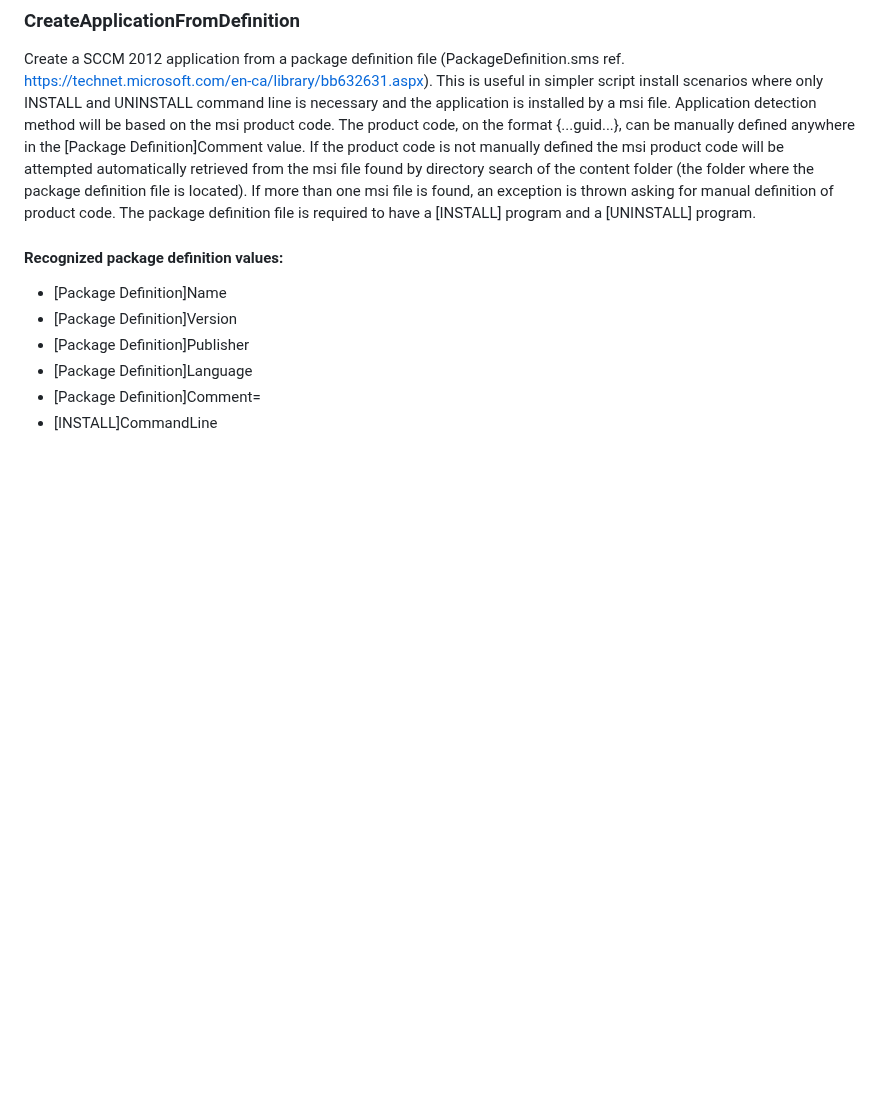
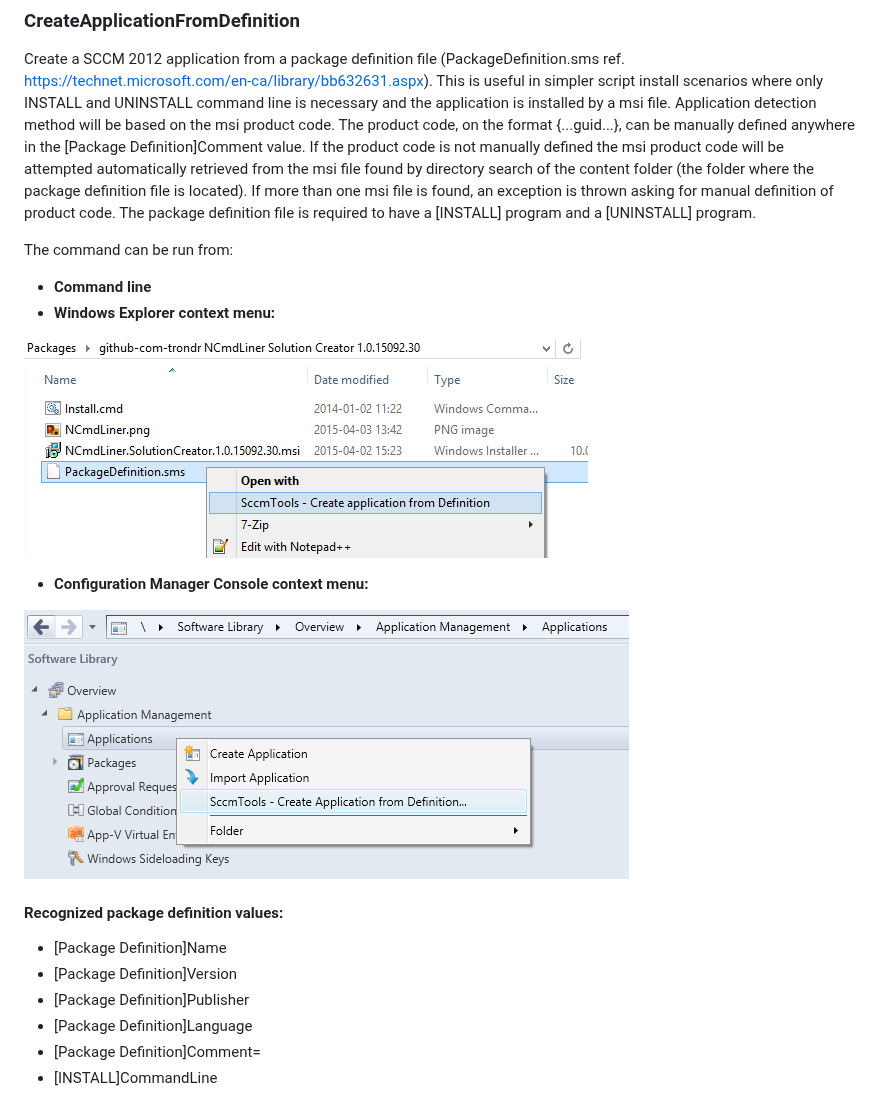
Before and after one commit to trondr/SccmTools, a Markdown page: README.md, the part around the change. Drawn GitHub-style; pictures changed too: ConfigurationManagerContextMenu.png (added), ExplorerContextMenu.png (added); blank space fills up the shorter version.

```diff
--- a/README.md
+++ b/README.md
@@ -24,6 +24,17 @@ SccmTools provides various commands for SCCM 2012 interaction
 ### CreateApplicationFromDefinition
 
 Create a SCCM 2012 application from a package definition file (PackageDefinition.sms ref. https://technet.microsoft.com/en-ca/library/bb632631.aspx). This is useful in simpler script install scenarios where only INSTALL and UNINSTALL command line is necessary and the application is installed by a msi file. Application detection method will be based on the msi product code. The product code, on the format {...guid...}, can be manually defined anywhere in the [Package Definition]Comment value. If the product code is not manually defined the msi product code will be attempted automatically retrieved from the msi file found by directory search of the content folder (the folder where the package definition file is located). If more than one msi file is found, an exception is thrown asking for manual definition of product code. The package definition file is required to have a [INSTALL] program and a [UNINSTALL] program.
+
+The command can be run from:
+
+* **Command line**
+* **Windows Explorer context menu:**
+
+![](./ExplorerContextMenu.png)
+
+* **Configuration Manager Console context menu:**
+
+![](./ConfigurationManagerContextMenu.png)
 
 #### Recognized package definition values:
 
```
Also changed, not shown: 4 other files.
